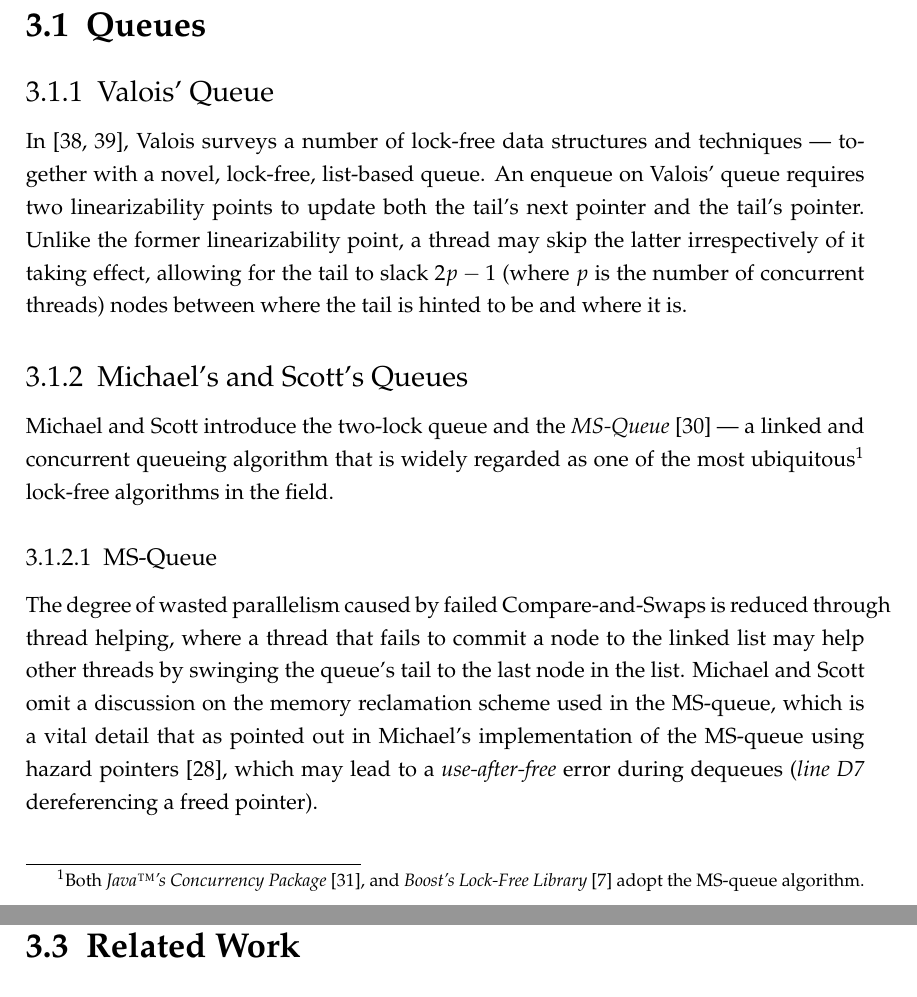
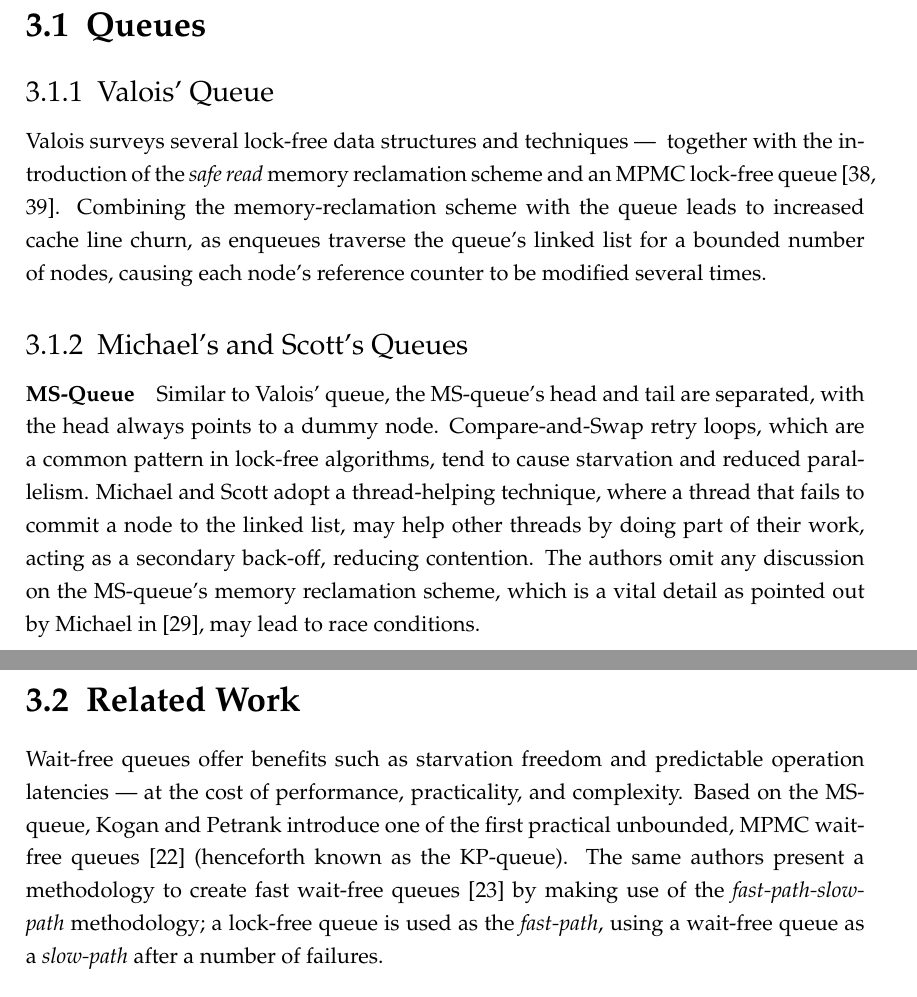
Before and after one commit to lucamuscat/dissertation, a LaTeX thesis (write_up/thesis/dissertation_main_fict.tex, which reads write_up/thesis/chap3/lit_review_related_work.tex): two parts of pages 17 and 19 of 32, joined at a grey line, cut so that both start at the same text. Compiled offline with pdfLaTeX.

Commit message:
Update literature review

```diff
--- a/write_up/thesis/chap3/lit_review_related_work.tex
+++ b/write_up/thesis/chap3/lit_review_related_work.tex
@@ -3,34 +3,40 @@
 
 \section{Queues}
 \subsection{\citeauthor{valois1994queues}' Queue}
-In~\citep{valois1994queues,valois1995datastructures}, \citeauthor{valois1994queues}
-surveys a number of lock-free data structures and techniques \textemdash~together with a novel, lock-free,
-list-based queue.
-An enqueue on \citeauthor{valois1994queues}' queue requires two linearizability points
-to update both the tail's next pointer and the tail's pointer.
-Unlike the former linearizability point, a thread may skip the latter irrespectively
-of it taking effect, allowing for the tail to slack $2p-1$ (where $p$ is the number of concurrent threads)
-nodes between where the tail is hinted to be and where it is.
+
+\citeauthor{valois1994queues} surveys several lock-free data structures and
+techniques \textemdash~ together with the introduction of the \emph{safe read}
+memory reclamation scheme and an MPMC lock-free
+queue~\citep{valois1994queues,valois1995datastructures}.
+Combining the memory-reclamation scheme with the queue leads to increased cache line
+churn, as enqueues traverse the queue's linked list for a bounded number of
+nodes, causing each node's reference counter to be modified several times.
+
+% \citeauthor{michael1996simple} introduce the \emph{Two-Lock Concurrent} queue and the
+% \emph{MS-Queue}~\citep{michael1996simple} \textemdash~a linked and concurrent
+% queueing algorithm that is widely regarded as one of the most
+% ubiquitous\footnote{Both \emph{Java\texttrademark's Concurrency
+% Package}~\citep{java2022queue}, and \emph{Boost's Lock-Free
+% Library}~\citep{boost2022queue} adopt the MS-queue algorithm.} lock-free
+% algorithms in the field. Similar to \citeauthor{valois1994queues}' queue, the
+% MS-queue uses disjoint head and tail references, together with
+% the head always pointing at a dummy node~\citep{michael1996simple}. Thread
+% helping is used as back-off technique that reduces contention from
+% Compare-and-Swap.
 
 \subsection{Michael's and Scott's Queues}
-\citeauthor{michael1996simple} introduce the two-lock queue and the
-\emph{MS-Queue}~\citep{michael1996simple} \textemdash~a linked and concurrent
-queueing algorithm that is widely regarded as one of the most
-ubiquitous\footnote{Both \emph{Java\texttrademark's Concurrency
-Package}~\citep{java2022queue}, and \emph{Boost's Lock-Free
-Library}~\citep{boost2022queue} adopt the MS-queue algorithm.} lock-free
-algorithms in the field.
 
-\subsubsection{MS-Queue}
-The degree of wasted parallelism caused by failed Compare-and-Swaps is reduced
-through thread helping, where a thread that fails to commit a node to the
-linked list may help other threads by swinging the queue's tail to the last
-node in the list.
-\citeauthor{michael1996simple} omit a discussion on the memory reclamation
-scheme used in the MS-queue, which is a vital detail that as pointed out in
-\citeauthor{michael2004hazard}'s implementation of the MS-queue using hazard
-pointers~\citep{michael2004hazard}, which may lead to a \emph{use-after-free} error
-during dequeues (\emph{line D7} dereferencing a freed pointer).
+\paragraph{MS-Queue}
+Similar to \citeauthor{valois1994queues}' queue, the MS-queue's head and tail
+are separated, with the head always points to a dummy node. Compare-and-Swap
+retry loops, which are a common pattern in lock-free algorithms, tend to
+cause starvation and reduced parallelism.
+\citeauthor{michael1996simple} adopt a thread-helping technique, where a thread
+that fails to commit a node to the linked list, may help other threads by doing
+part of their work, acting as a secondary back-off, reducing contention.
+The authors omit any discussion on the MS-queue's memory reclamation scheme,
+which is a vital detail as pointed out by \citeauthor{michael2004hazard}
+in \citep{michael2004hazard}, may lead to race conditions.
 
-\subsubsection{Two-Lock Queue}
-%%%
+\paragraph{Two-Lock Queue}
+Similar to the MS-queue, the head and tail are separated, allowing for
@@ -73,3 +94,10 @@ corrupting and making unbounded use of bounded memory~\citep{michael1995correcti
 memory reclamation methodology known as \emph{hazard pointers}
 
 \section{Related Work}
+Wait-free queues offer benefits such as starvation freedom and predictable
+operation latencies \textemdash~at the cost of performance, practicality, and complexity.
+Based on the MS-queue, \citeauthor{kogan2011wait} introduce one of the first practical unbounded, MPMC
+wait-free queues~\citep{kogan2011wait} (henceforth known as the KP-queue). The
+same authors present a methodology to create fast wait-free queues~\citep{kogan2012methodology} by
+making use of the \emph{fast-path-slow-path} methodology; a lock-free queue is
+used as the \emph{fast-path}, using a wait-free queue as a \emph{slow-path} after a number of failures.
```
Also changed, not shown: write_up/thesis/chap3/lit_review_related_work_biblio.bib (+27 -0 lines), write_up/thesis/chap3/lit_review_related_work.tex (23 more changed lines).
